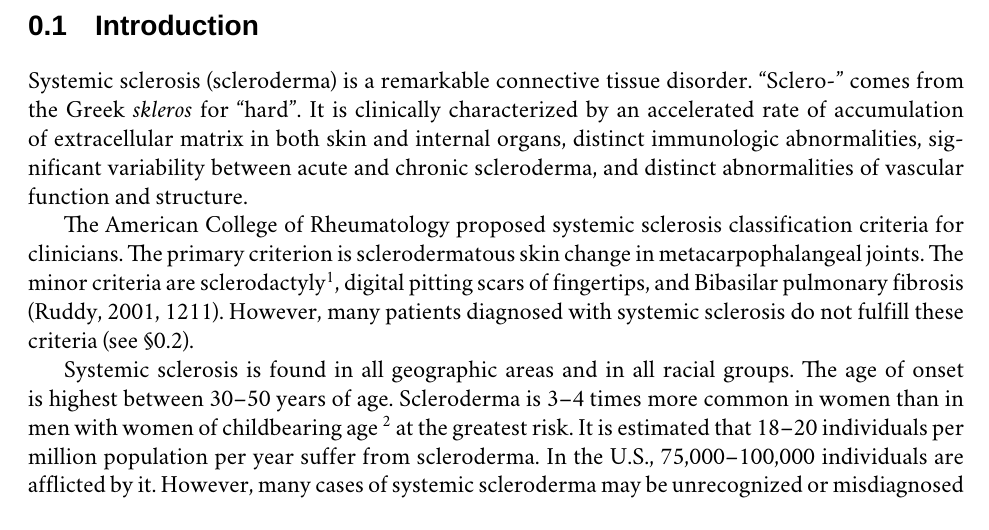
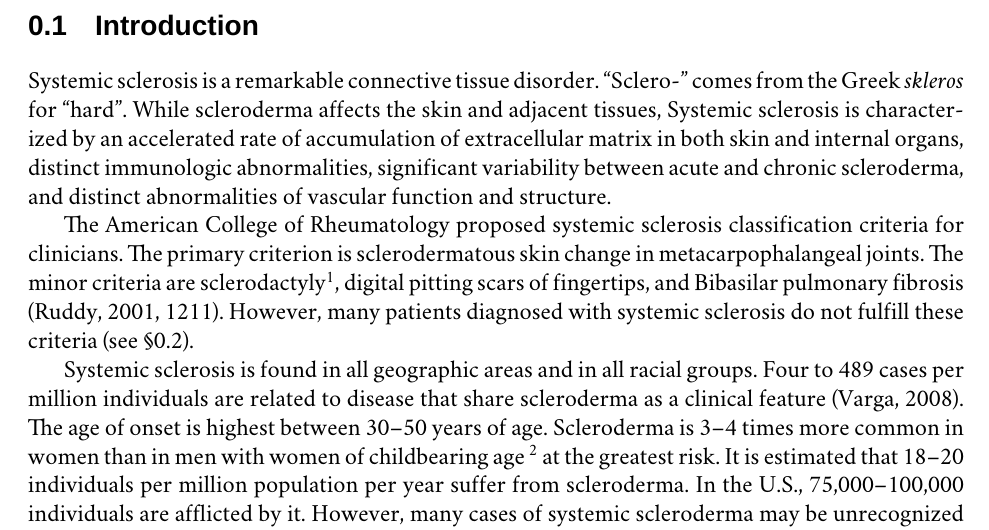
Before and after one commit to jmdeldin/chm_thesis, a LaTeX thesis (src/thesis.tex, which reads src/introduction.tex): part of page 3 of 5, cut so that both start at the same text. Compiled offline with XeLaTeX; a missing font is replaced by an installed copy or a similar font.

Commit message:
Intro: Added another statistic and modified the lead graf

```diff
--- a/src/introduction.tex
+++ b/src/introduction.tex
@@ -1,11 +1,11 @@
 \section{Introduction}
 
-Systemic sclerosis (scleroderma) is a remarkable connective tissue disorder.
-``Sclero-'' comes from the Greek \emph{skleros} for ``hard''. It is clinically
-characterized by an accelerated rate of accumulation of extracellular matrix
-in both skin and internal organs, distinct immunologic abnormalities,
-significant variability between acute and chronic scleroderma, and distinct
-abnormalities of vascular function and structure.
+\SSc is a remarkable connective tissue disorder.  ``Sclero-'' comes from the
+Greek \emph{skleros} for ``hard''. While scleroderma affects the skin and
+adjacent tissues, \SSc is characterized by an accelerated rate of accumulation
+of extracellular matrix in both skin and internal organs, distinct immunologic
+abnormalities, significant variability between acute and chronic scleroderma,
+and distinct abnormalities of vascular function and structure.
 
 The American College of Rheumatology proposed \ssc classification criteria for
 clinicians. The primary criterion is sclerodermatous skin change in
@@ -17,11 +17,13 @@ systemic sclerosis do not fulfill these criteria (see \S\ref{diagnosis}).
 
 % incidence
 Systemic sclerosis is found in all geographic areas and in all racial groups.
-The age of onset is highest between 30--50 years of age. Scleroderma is 3--4
-times more common in women than in men with women of childbearing age
-\footnote{20--35 years old} at the greatest risk. It is
-estimated that 18--20 individuals per million population per year suffer from
-scleroderma. In the U.S., 75,000--100,000 individuals are afflicted by it.
-However, many cases of systemic scleroderma may be unrecognized or
-misdiagnosed as Raynaud's phenomenon or another connective tissue disease such
-as systemic lupus erythematosus \citep[1212]{kelley}.
+Four to 489 cases per million individuals are related to disease that share
+scleroderma as a clinical feature \citep{overviewSSc}. The age of onset is
+highest between 30--50 years of age. Scleroderma is 3--4 times more common in
+women than in men with women of childbearing age \footnote{20--35 years old}
+at the greatest risk. It is estimated that 18--20 individuals per million
+population per year suffer from scleroderma. In the U.S., 75,000--100,000
+individuals are afflicted by it.  However, many cases of systemic scleroderma
+may be unrecognized or misdiagnosed as Raynaud's phenomenon or another
+connective tissue disease such as systemic lupus erythematosus
+\citep[1212]{kelley}.
```
